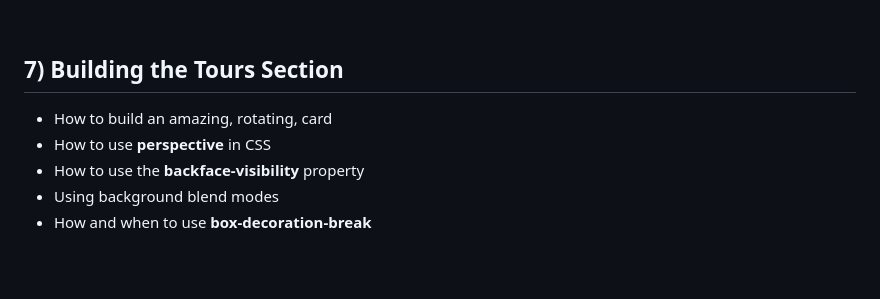
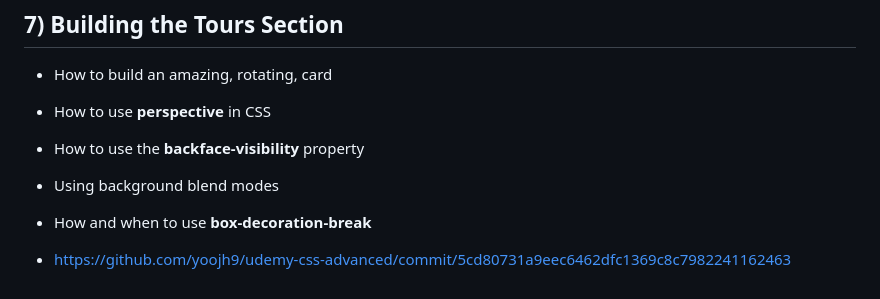
Before and after one commit to yoojh9/udemy-css-advanced, a Markdown page: 1-Natours/README.md, the part around the change. Rendered like a GitHub page; blank space fills up the shorter version.

Commit message:
README 내용 추가

```diff
--- a/1-Natours/README.md
+++ b/1-Natours/README.md
@@ -484,3 +484,5 @@ $ npm install node-sass --save-dev
 - How to use the **backface-visibility** property
 - Using background blend modes
 - How and when to use **box-decoration-break**
+
+- https://github.com/yoojh9/udemy-css-advanced/commit/5cd80731a9eec6462dfc1369c8c7982241162463
```
